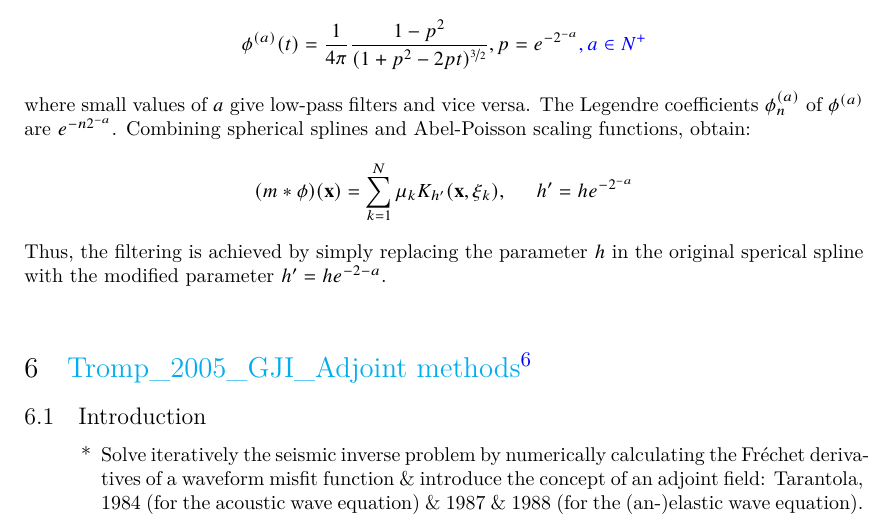
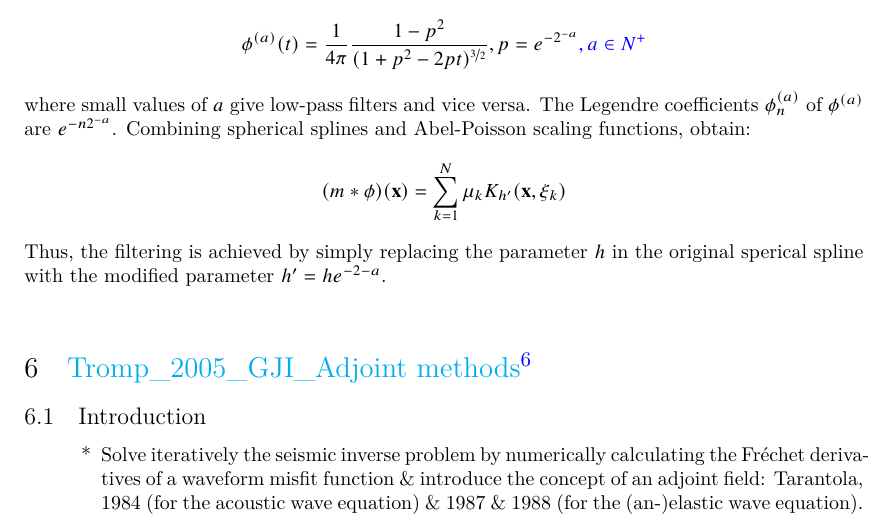
Before and after one commit to TcheL/PaperReading, a LaTeX document (Reading.tex, which reads FWI/Fichtner_2010_EPSL_Full.tex): part of page 15 of 56, cut so that both start at the same text. Compiled offline with XeLaTeX.

```diff
--- a/FWI/Fichtner_2010_EPSL_Full.tex
+++ b/FWI/Fichtner_2010_EPSL_Full.tex
@@ -100,7 +100,7 @@
 where small values of $a$ give low-pass filters and vice versa.
 The Legendre coefficients $\phi_n^{(a)}$ of $\phi^{(a)}$ are $e^{-n2^{-a}}$.
 Combining spherical splines and Abel-Poisson scaling functions, obtain:
-\[ (m*\phi)(\mbf x)=\sum_{k=1}^N\mu_kK_{h'}(\mbf x,\mbf\xi_k), \hspace{5mm} h'=he^{-2^{-a}} \]
+\[ (m*\phi)(\mbf x)=\sum_{k=1}^N\mu_kK_{h'}(\mbf x,\mbf\xi_k)\]
 Thus, the filtering is achieved by simply replacing the parameter $h$
 in the original sperical spline with the modified parameter $h'=he^{-2{-a}}$.
 
--- a/Reading.tex
+++ b/Reading.tex
@@ -7,7 +7,8 @@
 \fancyhf{}
 \fancyhead[L]{\sf \myleftmark}
 \fancyhead[R]{\sf Tche L.}
-\fancyfoot[C]{\thepage{}}
+\fancyfoot[L]{\thepage{}}
+\fancyfoot[R]{\hyperref[toc]{$\circlearrowright$}}
 % -------------------------------------
 \usepackage[text={148mm,220mm},centering,includehead,vmarginratio=1:1]{geometry} % set paper layout
 \setlength{\headwidth}{\textwidth}                % set header width
@@ -27,23 +28,28 @@
 % \titleformat{\subsubsection}{}{\arabic{subsubsection}}{1em}{\em}
 % \titleformat{\paragraph}{\sc}{}{}{\hspace{2em}}
 % -------------------------------------
+
 \usepackage{enumerate}                            % sorting package for enumerate environment
 %\usepackage{enumitem}                             % sorting package for enumitem environment
+
 \usepackage{times}                                % Times New Roman font package for main text only
 % \usepackage{mathptmx}                             % Times New Roman font package for formula
+% no difference between normal and bold Greek characters
 % \usepackage{txfonts}                              % faked Times font package for formula
 \usepackage{newtxmath}                            % faked Times font package for formula
-% \usepackage{mathastext}
+% \usepackage{mathastext}                           % deal math same as text package
+
 \usepackage{nicefrac}                             % fraction package for \nicefrac command
 \usepackage{amsmath}
 \usepackage{amssymb}                              % symbol package for \triangleq defination command
+
 \usepackage{ulem}                                 % underline package for \uline commmand
-\usepackage[stable]{footmisc}                             % footnote package for \footnote in chapter or section title
+\usepackage[stable]{footmisc}                     % footnote package for \footnote in chapter or section title
 \usepackage[colorlinks,linkcolor=blue,anchorcolor=yellow,citecolor=green]{hyperref}      % hyperreference package
 % \usepackage{graphicx}                             % drawing package for \includegraphics command
 % \usepackage{subfig}                               % subgraph package for \subfloat command
 % \usepackage{bm}                                   % bold type package for \bm command
-\usepackage{tikz}                                 % tikz drawing package for framed words
+% \usepackage{tikz}                                 % tikz drawing package for framed words
 
 \setlength{\arraycolsep}{4.0pt}                   % set array colunm spacing by 4.0 pt
 \renewcommand{\arraystretch}{1.35}                % set array row spacing by the multiple 1.35
```
Also changed, not shown: Reading.pdf, Reading.tex (2 more changed lines), 1 other file.
